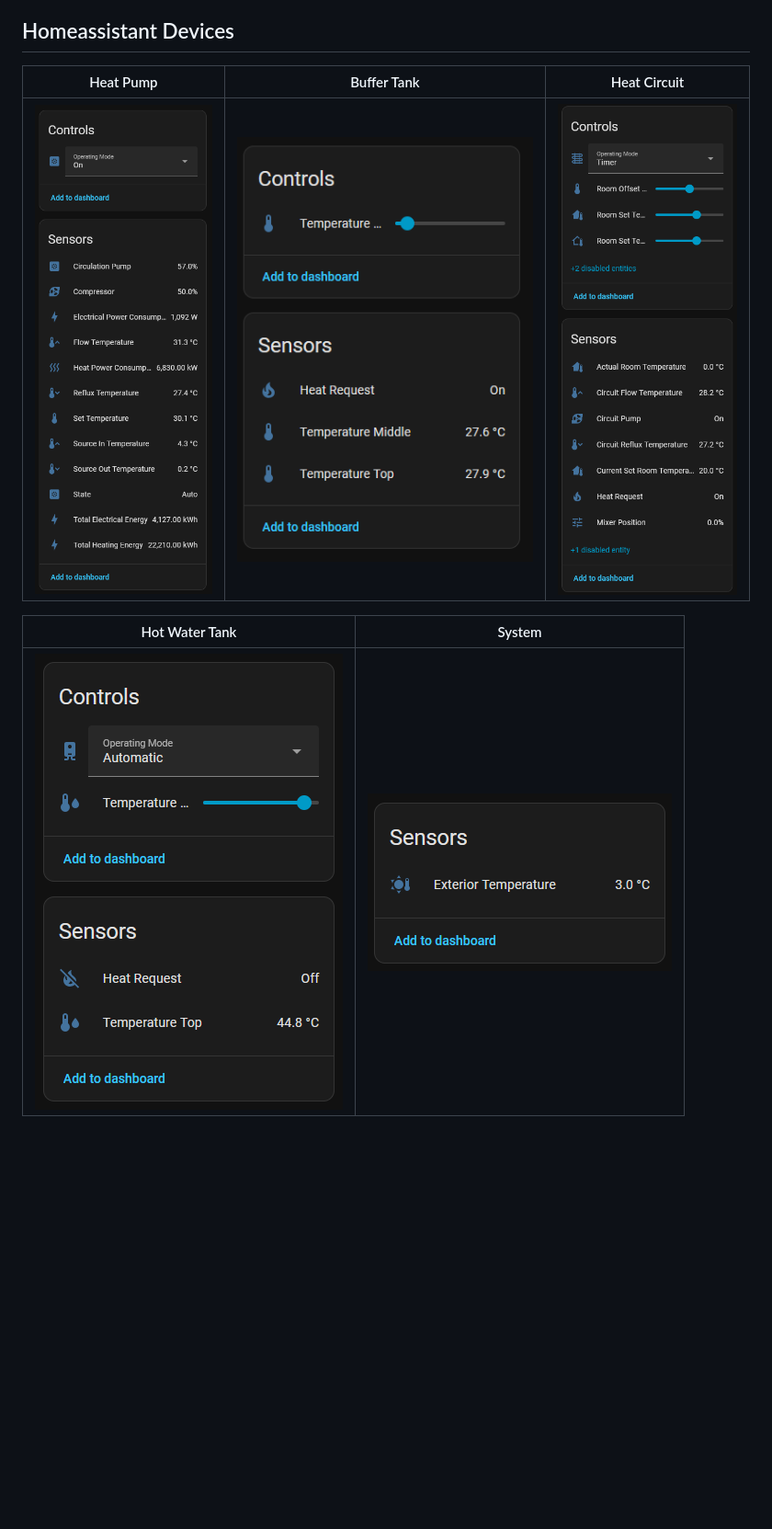
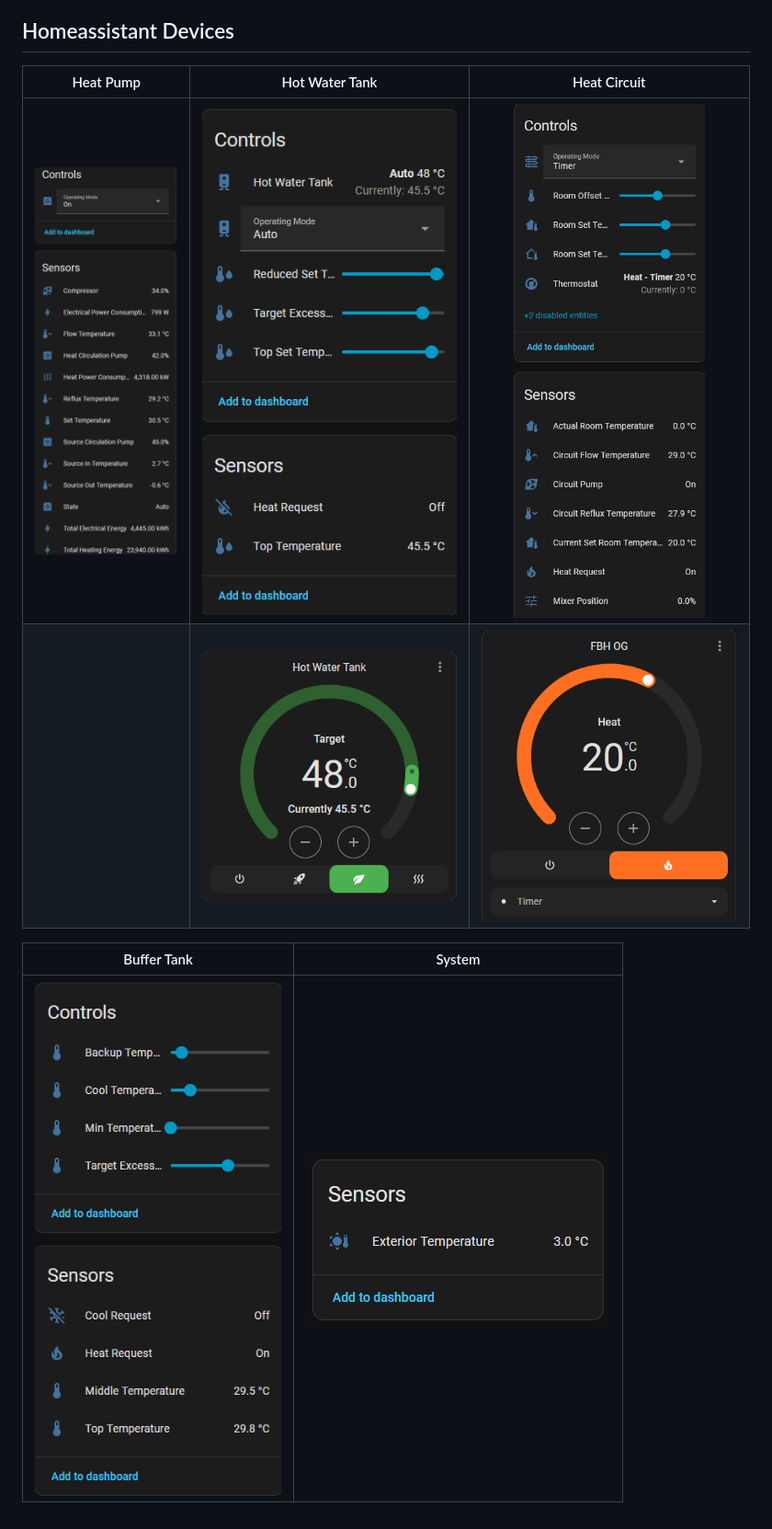
Before and after one commit to johannesWen/KEBA-Heat-Pump-Modbus-Integration, a Markdown page: README.md, the part around the change. Shown at 92% size. Rendered like a GitHub page; pictures changed too: assets/screenshots/buffer_tank.png, assets/screenshots/heat_circuit.png, assets/screenshots/heat_circuit_card.png (added); blank space fills up the shorter version.

Commit message:
added ned screenshots

```diff
--- a/README.md
+++ b/README.md
@@ -64,10 +64,11 @@ A custom Home Assistant integration that polls a KEBA heat pump controller over
 
 ## Homeassistant Devices
 
-| Heat Pump | Buffer Tank | Heat Circuit |
+| Heat Pump | Hot Water Tank | Heat Circuit |
 |:---:|:---:|:---:|
-| ![](assets/screenshots/heat_pump.png) | ![](assets/screenshots/buffer_tank.png) | ![](assets/screenshots/heat_circuit.png) |
+| ![](assets/screenshots/heat_pump.png) | ![](assets/screenshots/hot_water_tank.png) | ![](assets/screenshots/heat_circuit.png) |
+| | ![](assets/screenshots/water_heater_card.png) | ![](assets/screenshots/heat_circuit_card.png) |
 
-| Hot Water Tank | System |
+| Buffer Tank | System |
 |:---:|:---:|
-| ![](assets/screenshots/hot_water_tank.png) | ![](assets/screenshots/system.png) |
+| ![](assets/screenshots/buffer_tank.png) | ![](assets/screenshots/system.png) |
```
